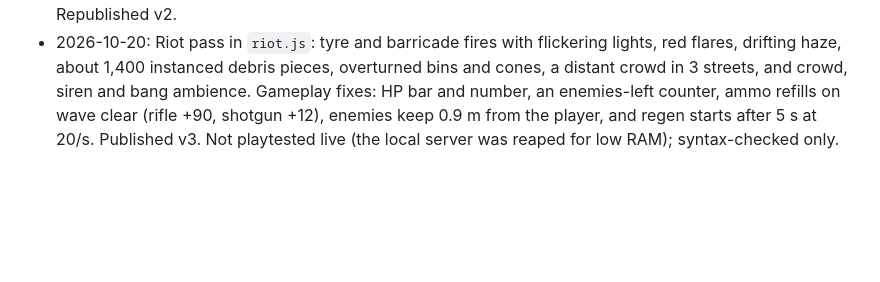
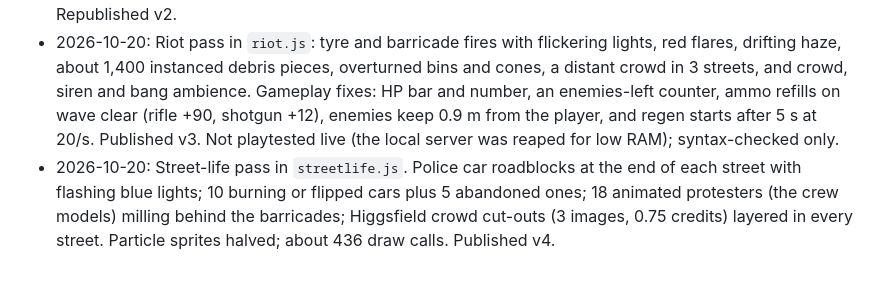
Before and after one commit to aman123451qw/paris-zombies, a Markdown page: plans/README.md, the part around the change. Rendered like a GitHub page; blank space fills up the shorter version.

Commit message:
Plan log: street life

```diff
--- a/plans/README.md
+++ b/plans/README.md
@@ -230,3 +230,4 @@ Times are wall-clock targets. Token figures are rough ceilings for that phase.
 - 2026-10-20: Published as a private artifact, version 1: https://claude.ai/artifact/XJok4tXdxyMUxTD4uM6Rmn. Models are served as embedded glTF `.json` because artifacts refuse `.glb`. Blender MCP: add-on installed and enabled in Blender 5.2 (telemetry off), and `claude mcp add blender -s user -- uvx blender-mcp` is registered; it connects only while Blender is open, and the tools appear in a new session. Still open: a real-GPU playtest and tuning (§5).
 - 2026-10-20: Look pass from Aman's playtest feedback. Higgsfield texture pack (6 images, 1.5 credits): 4 facades, roof, skyline. Poly Haven road, sidewalk and plaza textures. Real street layout with side streets lined by buildings. Fixed facade z-fighting (camera near plane 0.1, gap between texture and wall). Republished v2.
 - 2026-10-20: Riot pass in `riot.js`: tyre and barricade fires with flickering lights, red flares, drifting haze, about 1,400 instanced debris pieces, overturned bins and cones, a distant crowd in 3 streets, and crowd, siren and bang ambience. Gameplay fixes: HP bar and number, an enemies-left counter, ammo refills on wave clear (rifle +90, shotgun +12), enemies keep 0.9 m from the player, and regen starts after 5 s at 20/s. Published v3. Not playtested live (the local server was reaped for low RAM); syntax-checked only.
+- 2026-10-20: Street-life pass in `streetlife.js`. Police car roadblocks at the end of each street with flashing blue lights; 10 burning or flipped cars plus 5 abandoned ones; 18 animated protesters (the crew models) milling behind the barricades; Higgsfield crowd cut-outs (3 images, 0.75 credits) layered in every street. Particle sprites halved; about 436 draw calls. Published v4.
```
